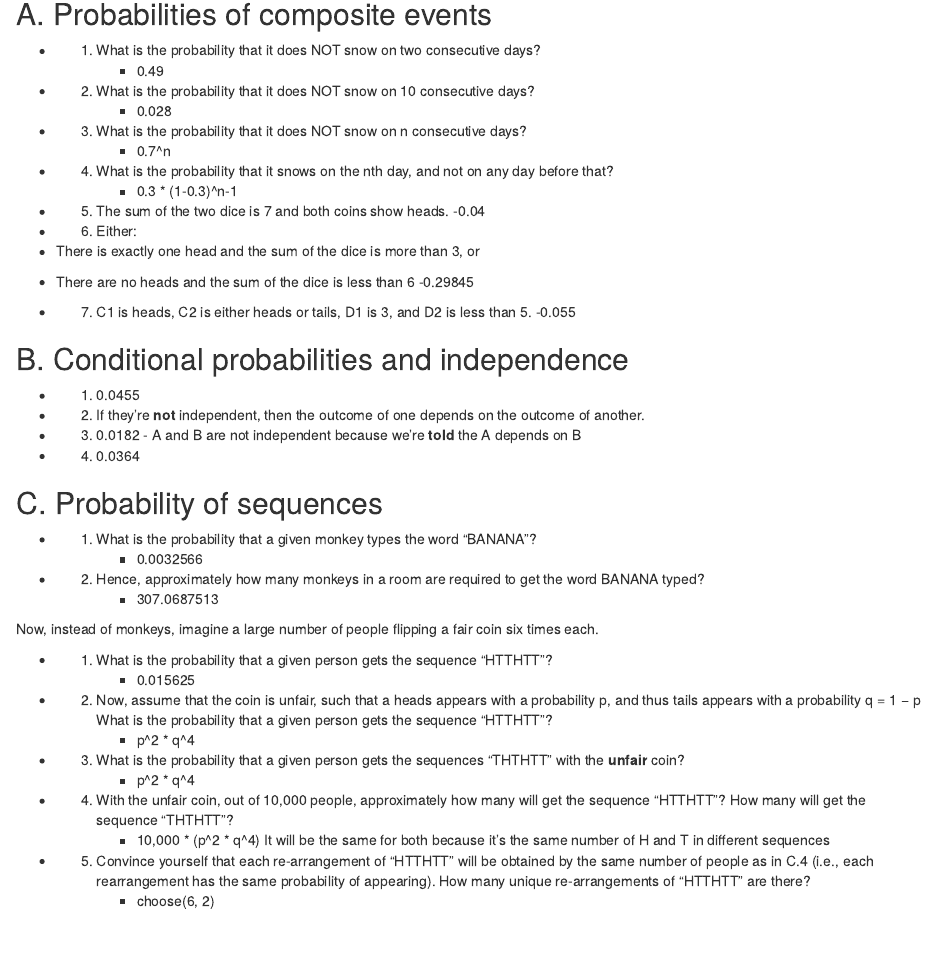
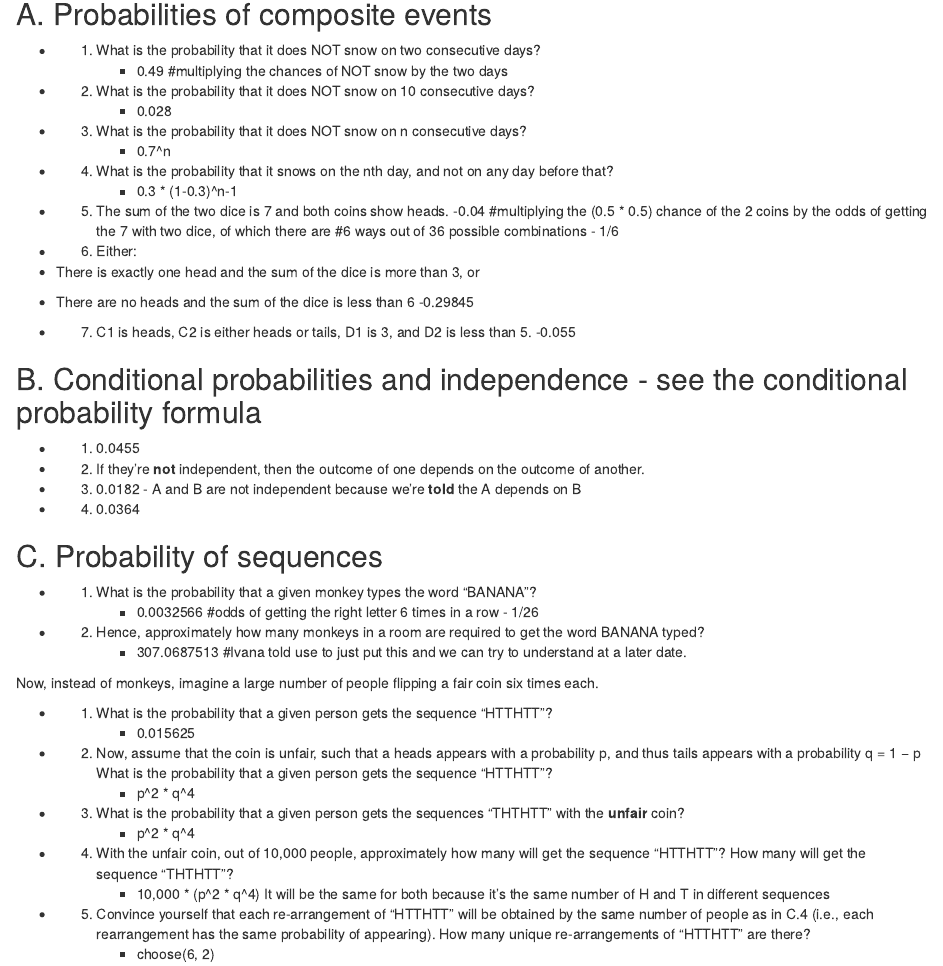
Before and after one commit to ESpencerJ/EEB429, an R Markdown document (Lab06.Rmd): the page in a window 1100 px wide, from 140 px down. Rendered offline with R 4.5, knitr and Pandoc, with nearby package versions.

Commit message:
Update Lab06.Rmd

```diff
--- a/Lab06.Rmd
+++ b/Lab06.Rmd
@@ -12,7 +12,7 @@ knitr::opts_chunk$set(echo = TRUE)
 ## A. Probabilities of composite events
 
 - 1. What is the probability that it does NOT snow on two consecutive days?
-      - `r 0.7 * 0.7`
+      - `r 0.7 * 0.7` #multiplying the chances of NOT snow by the two days
 
 - 2. What is the probability that it does NOT snow on 10 consecutive days?
       - `r round(0.7^10, 3)`
@@ -24,7 +24,7 @@ knitr::opts_chunk$set(echo = TRUE)
       - 0.3 * (1-0.3)^n-1
 
 - 5. The sum of the two dice is 7 and both coins show heads.
-      -`r 0.25 * 0.16`
+      -`r 0.25 * 0.16` #multiplying the (0.5 * 0.5) chance of the 2 coins by the odds of getting the 7 with two dice, of which there are #6 ways out of 36 possible combinations - 1/6
 
 - 6. Either:
 - There is exactly one head and the sum of the dice is more than 3, or
@@ -34,7 +34,7 @@ knitr::opts_chunk$set(echo = TRUE)
 - 7. C1 is heads, C2 is either heads or tails, D1 is 3, and D2 is less than 5.
       -`r 0.5 * 1 * 1/6 * 0.66`
 
-## B. Conditional probabilities and independence
+## B. Conditional probabilities and independence - see the conditional probability formula
 
 - 1. `r 0.5 * 0.091`
 
@@ -47,10 +47,10 @@ knitr::opts_chunk$set(echo = TRUE)
 ## C. Probability of sequences
 
 - 1. What is the probability that a given monkey types the word “BANANA”?
-      - `r 0.385^6`
+      - `r 0.385^6` #odds of getting the right letter 6 times in a row - 1/26
 
 - 2. Hence, approximately how many monkeys in a room are required to get the word BANANA typed?
-      - `r 1/(0.385^6)`
+      - `r 1/(0.385^6)` #Ivana told use to just put this and we can try to understand at a later date.
 
 Now, instead of monkeys, imagine a large number of people flipping a fair coin six times each.
 
```
